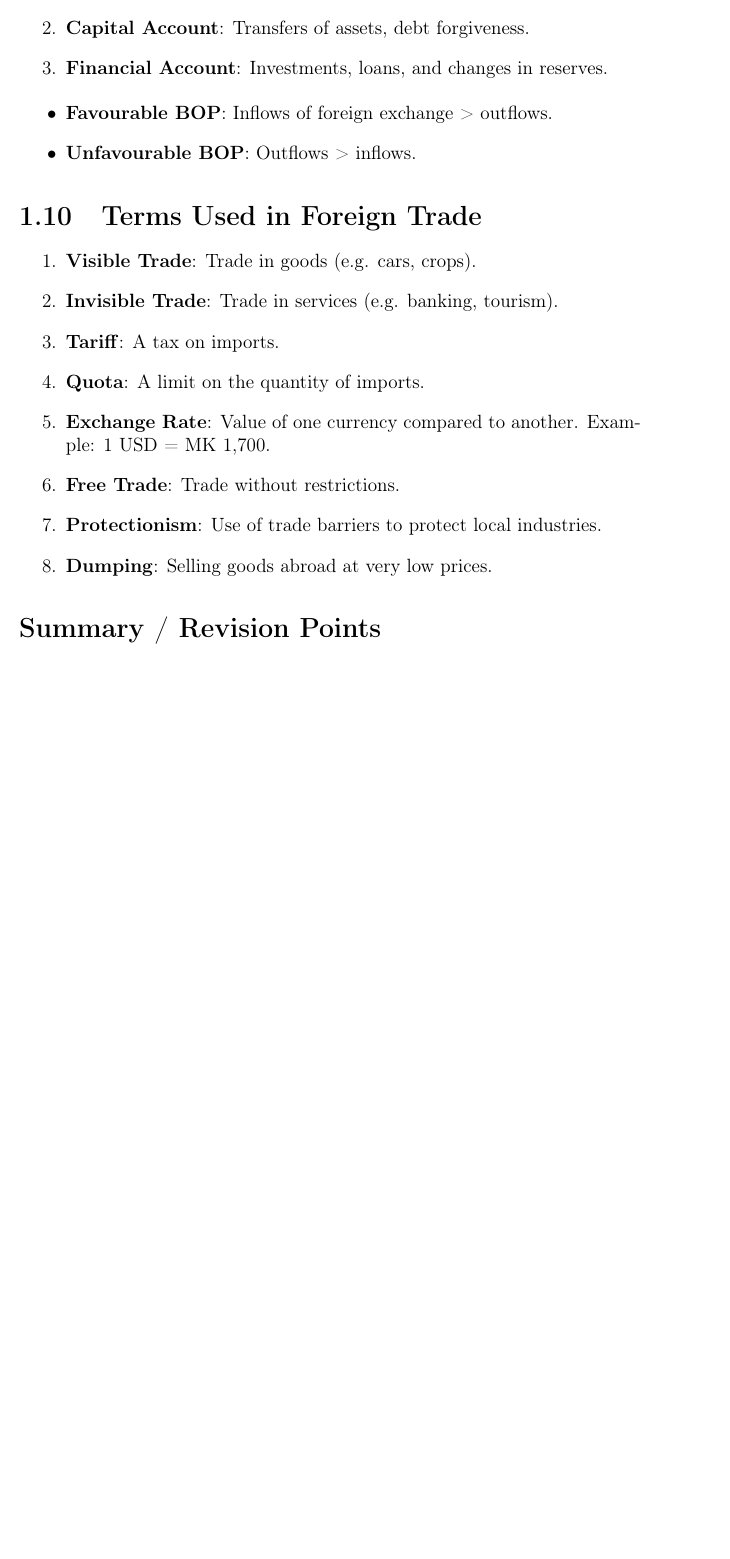
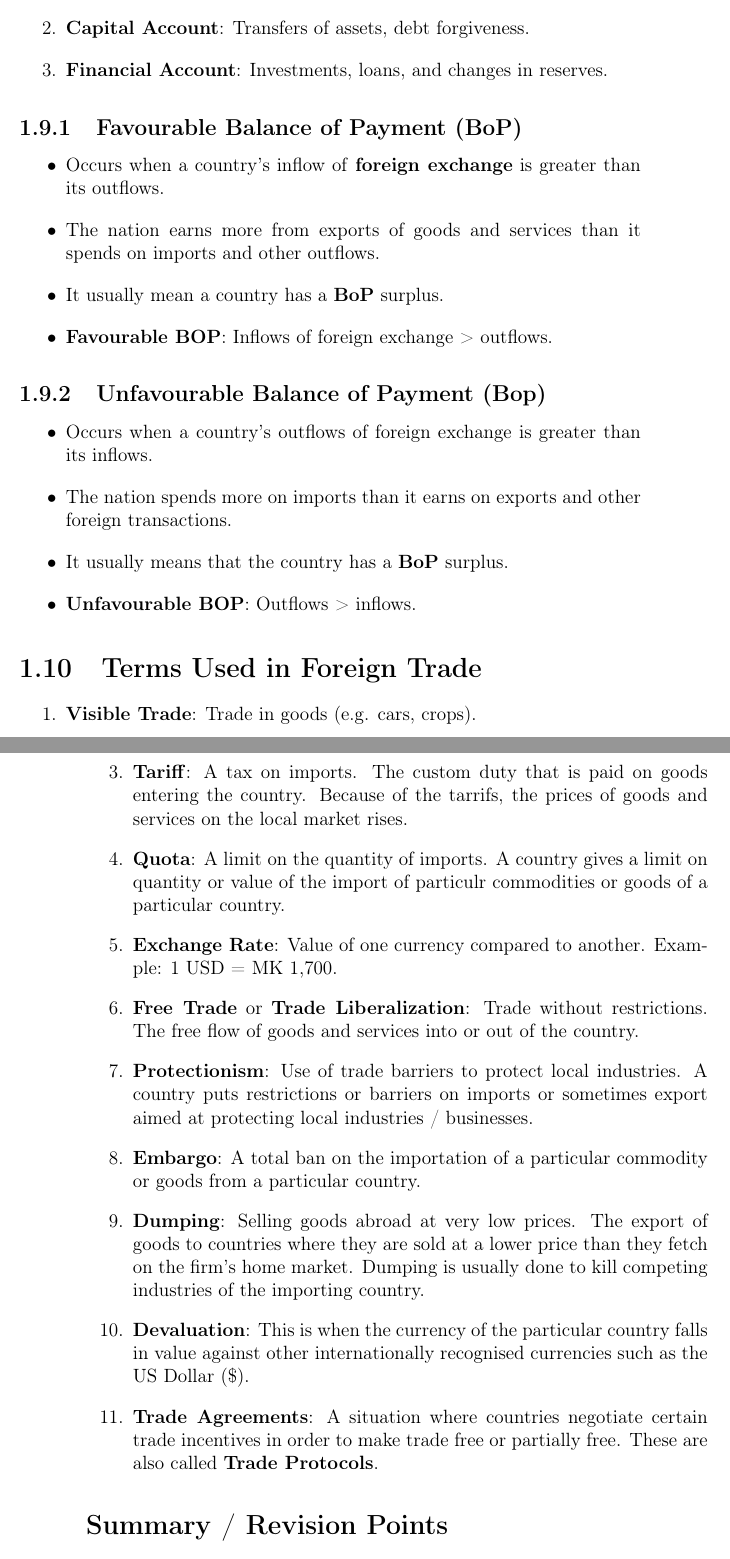
Before and after one commit to KasiwaAcademy/Business_Studies, a LaTeX book (business_studies_form_3.tex): part of page 9 of 11 before the commit and two parts of pages 9 and 10 of 12 after it, the two joined at a grey line, cut so that both start at the same text, the shorter picture padded with empty space. Compiled offline with pdfLaTeX.

Commit message:
Update business_studies_form_3.pdf and business_studies_form_3.tex

```diff
--- a/business_studies_form_3.tex
+++ b/business_studies_form_3.tex
@@ -181,8 +181,19 @@ It includes both goods and services, as well as financial flows like loans and r
 	\item \textbf{Financial Account}: Investments, loans, and changes in reserves.
 \end{enumerate}
 
+\subsection{Favourable Balance of Payment (BoP)}
 \begin{itemize}
+	\item Occurs when a country's inflow of \textbf{foreign exchange} is greater than its outflows.
+	\item The nation earns more from exports of goods and services than it spends on imports and other outflows.
+	\item It usually mean a country has a \textbf{BoP} surplus.
 	\item \textbf{Favourable BOP}: Inflows of foreign exchange > outflows.
+\end{itemize}
+
+\subsection{Unfavourable Balance of Payment (Bop)}
+\begin{itemize}
+	\item Occurs when a country's outflows of foreign exchange is greater than its inflows.
+	\item The nation spends more on imports than it earns on exports and other foreign transactions.
+	\item It usually means that the country has a \textbf{BoP} surplus.
 	\item \textbf{Unfavourable BOP}: Outflows > inflows.
 \end{itemize}
 
@@ -190,13 +201,28 @@ It includes both goods and services, as well as financial flows like loans and r
 \begin{enumerate}
 	\item \textbf{Visible Trade}: Trade in goods (e.g. cars, crops).
 	\item \textbf{Invisible Trade}: Trade in services (e.g. banking, tourism).
-	\item \textbf{Tariff}: A tax on imports.
-	\item \textbf{Quota}: A limit on the quantity of imports.
+	\item \textbf{Tariff}: A tax on imports. The custom duty that is paid on goods
+	      entering the country. Because of the tarrifs, the prices of goods and services
+	      on the local market rises.
+	\item \textbf{Quota}: A limit on the quantity of imports. A country gives a limit
+	      on quantity or value of the import of particulr commodities or goods of a particular
+	      country.
 	\item \textbf{Exchange Rate}: Value of one currency compared to another.
 	      Example: 1 USD = MK 1,700.
-	\item \textbf{Free Trade}: Trade without restrictions.
+	\item \textbf{Free Trade} or \textbf{Trade Liberalization}: Trade without restrictions. The
+	      free flow of goods and services into or out of the country.
 	\item \textbf{Protectionism}: Use of trade barriers to protect local industries.
-	\item \textbf{Dumping}: Selling goods abroad at very low prices.
+	      A country puts restrictions or barriers on imports or sometimes export aimed at
+	      protecting local industries / businesses.
+	\item \textbf{Embargo}: A total ban on the importation of a particular commodity or goods from
+	      a particular country.
+	\item \textbf{Dumping}: Selling goods abroad at very low prices. The export of goods to countries where
+	      they are sold at a lower price than they fetch on the firm's home market. Dumping is usually done to kill
+	      competing industries of the importing country.
+	\item \textbf{Devaluation}: This is when the currency of the particular country falls in value
+	      against other internationally recognised currencies such as the US Dollar (\$).
+	\item \textbf{Trade Agreements}: A situation where countries negotiate certain trade incentives in order to make
+	      trade free or partially free. These are also called \textbf{Trade Protocols}.
 \end{enumerate}
 
 \section*{Summary / Revision Points}
```
Also changed, not shown: business_studies_form_3.pdf.
